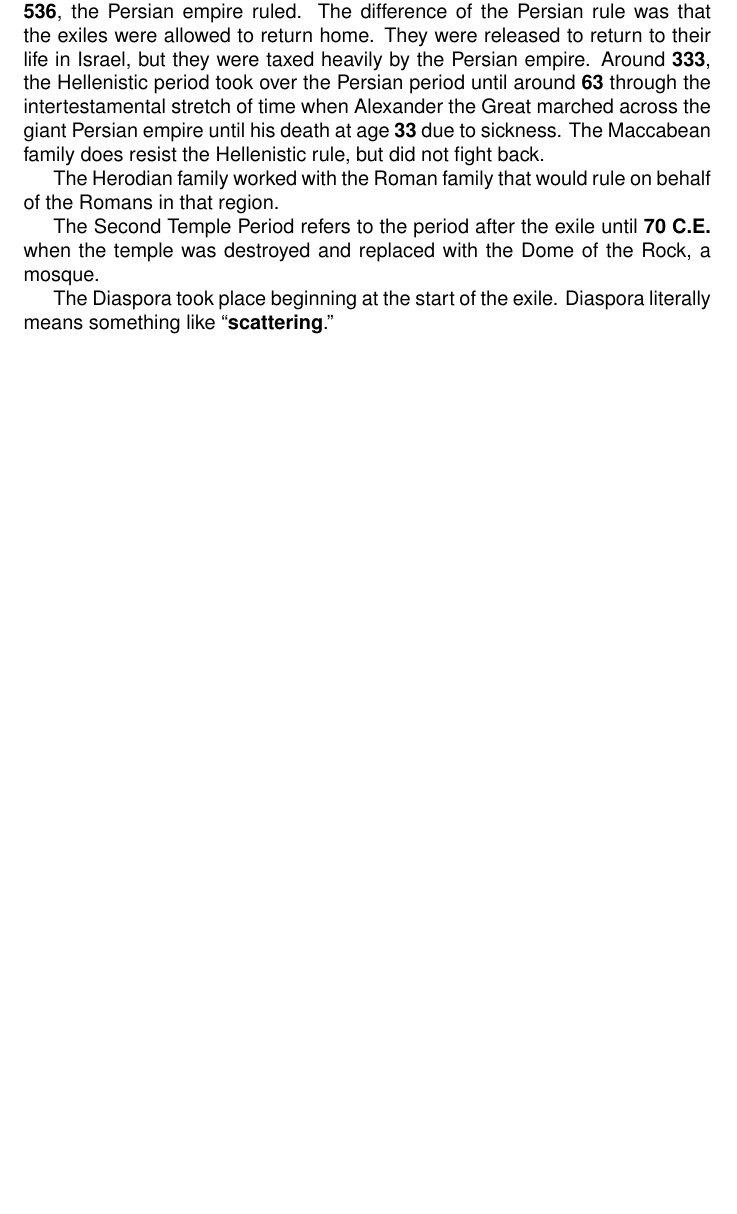
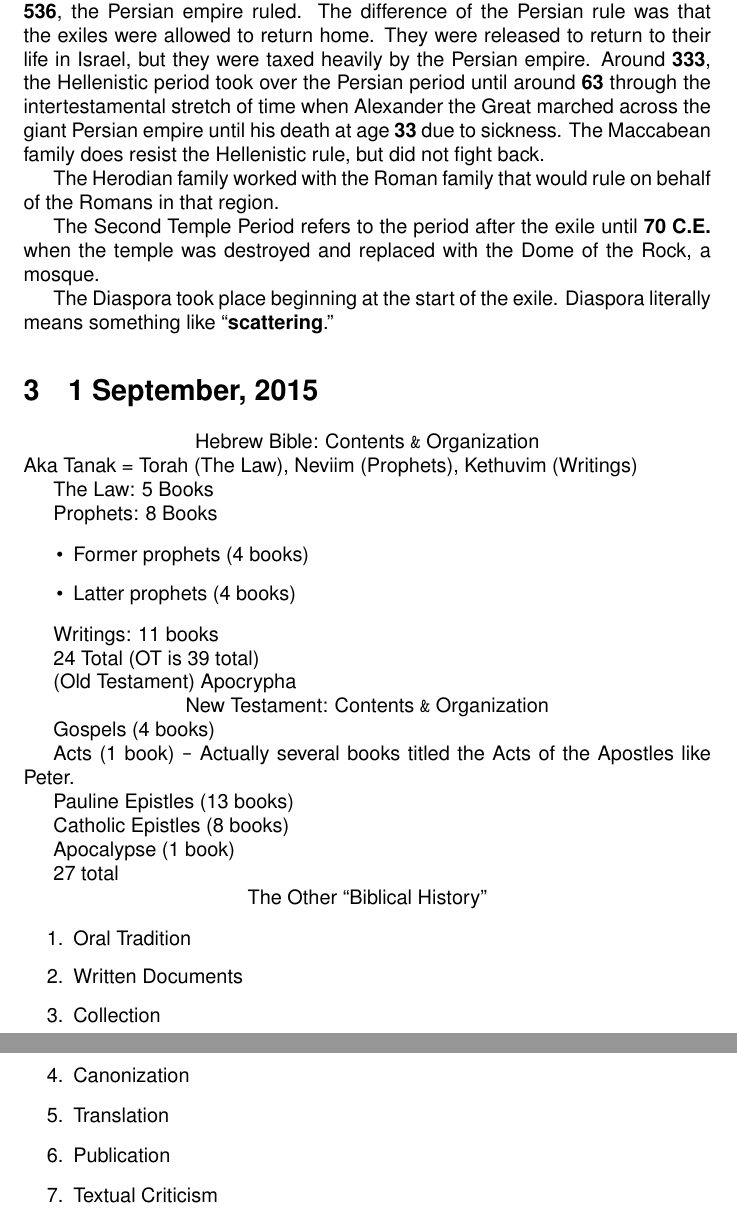
Before and after one commit to jamesnhan/Christian-Story-I, a LaTeX document (Notes.tex): part of page 4 of 4 before the commit and two parts of pages 4 and 5 of 5 after it, the two joined at a grey line, cut so that both start at the same text, the shorter picture padded with empty space. Compiled offline with pdfLaTeX.

Commit message:
1 September Notes

```diff
--- a/Notes.tex
+++ b/Notes.tex
@@ -67,4 +67,50 @@
 
     The Diaspora took place beginning at the start of the exile. Diaspora literally means something like ``\textbf{scattering}.''
 
+\section{1 September, 2015}
+\centerline{Hebrew Bible: Contents \texttt{\&} Organization}
+
+    Aka Tanak = Torah (The Law), Neviim (Prophets), Kethuvim (Writings)
+
+    The Law: 5 Books
+
+    Prophets: 8 Books
+
+    \begin{itemize}
+        \item Former prophets (4 books)
+        \item Latter prophets (4 books)
+    \end{itemize}
+
+    Writings: 11 books
+
+    24 Total (OT is 39 total)
+
+    (Old Testament) Apocrypha
+
+\centerline{New Testament: Contents \texttt{\&} Organization}
+
+    Gospels (4 books)
+
+    Acts (1 book) \texttt{-} Actually several books titled the Acts of the Apostles like Peter.
+
+    Pauline Epistles (13 books)
+
+    Catholic Epistles (8 books)
+
+    Apocalypse (1 book)
+
+    27 total
+
+\centerline{The Other ``Biblical History''}
+
+    \begin{enumerate}
+        \item Oral Tradition
+        \item Written Documents
+        \item Collection
+        \item Canonization
+        \item Translation
+        \item Publication
+        \item Textual Criticism
+    \end{enumerate}
+
 \end{document}
```
Also changed, not shown: Notes.pdf, 1 other file.
